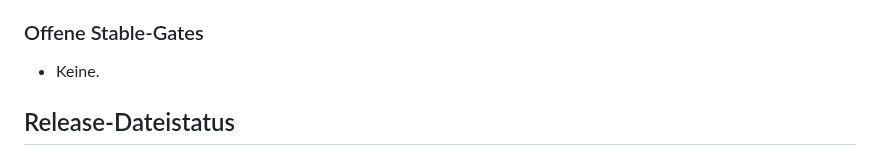
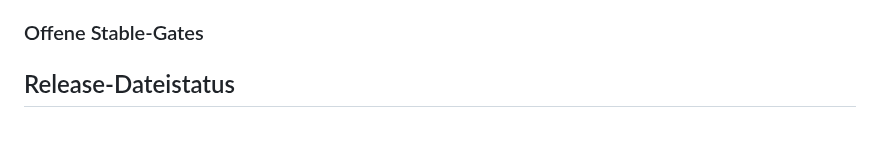
Before and after one commit to provoware/PROVOWARE_VIDEO_AUTOMATION_2026, a Markdown page: STATUS.md, the part around the change. GitHub-like rendering; blank space fills up the shorter version.

Commit message:
Release: match canonical zero-blocker rendering

```diff
--- a/STATUS.md
+++ b/STATUS.md
@@ -14,7 +14,6 @@
 
 ### Offene Stable-Gates
 
-- Keine.
 <!-- release-status:end -->
 
 <!-- release-files:start -->
```
